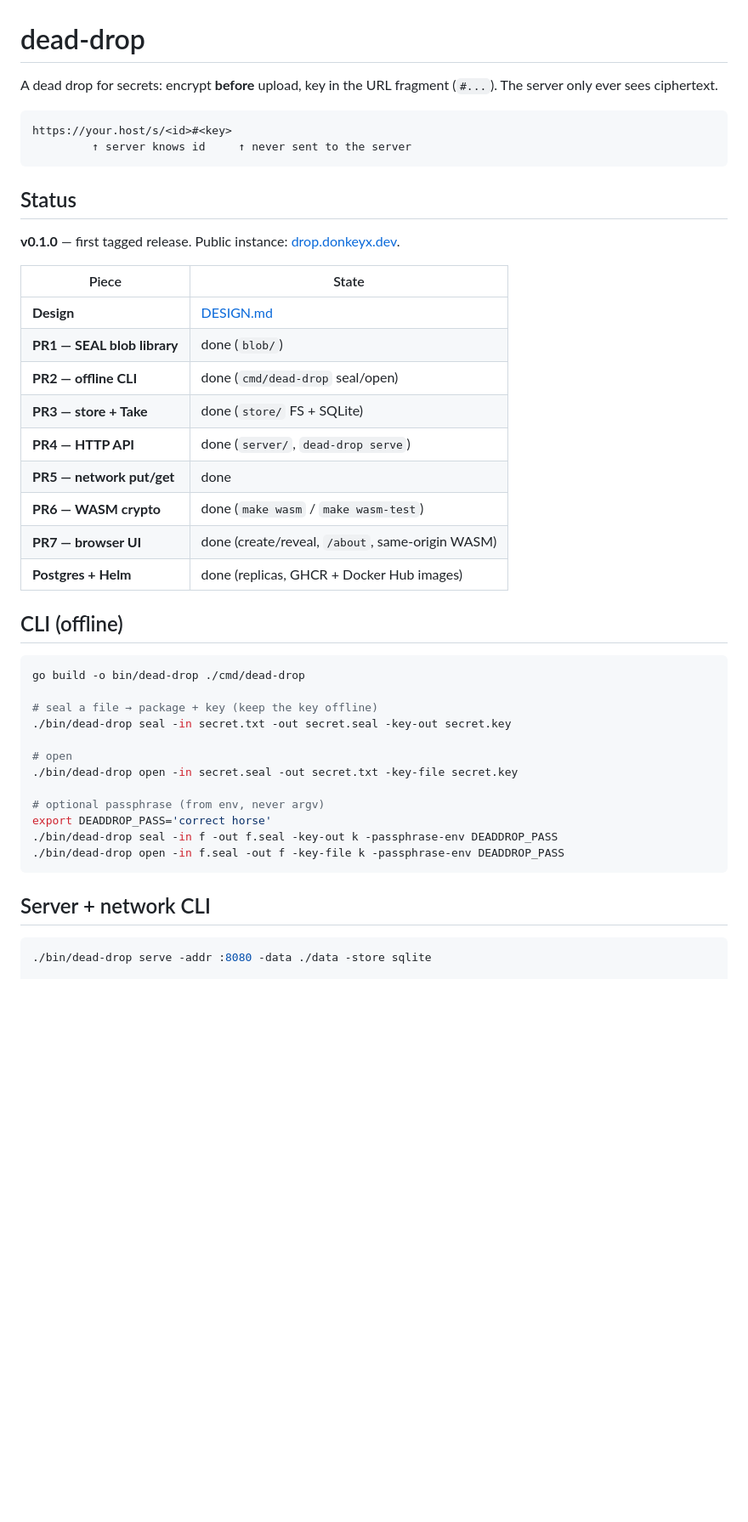
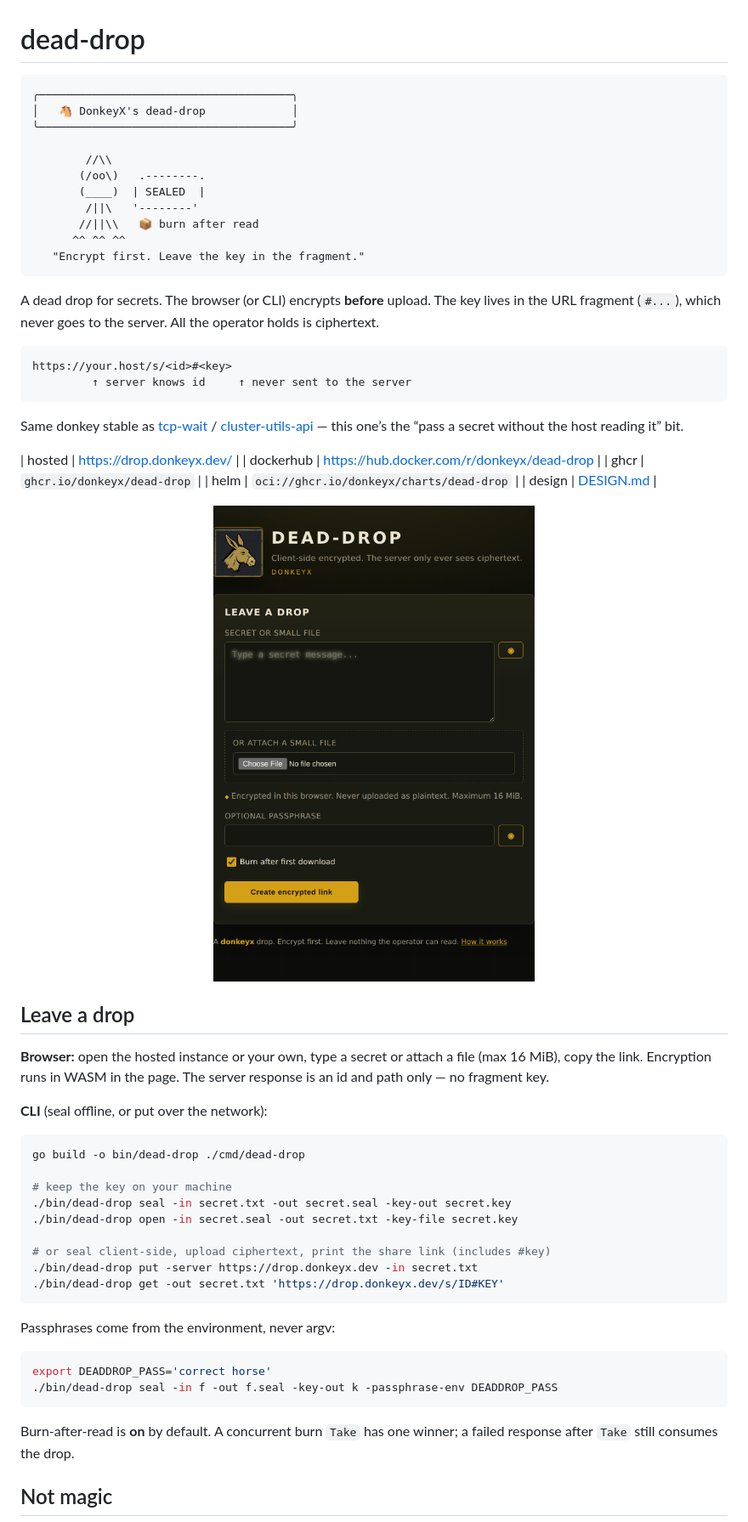
Before and after one commit to donkeyx/dead-drop, a Markdown page: README.md, the part around one of its changes. Shown at 85% size. GitHub-like rendering; pictures changed too: docs/screenshots/create.png (added); blank space fills up the shorter version.

````diff
--- a/README.md
+++ b/README.md
@@ -1,47 +1,64 @@
 # dead-drop
 
-A dead drop for secrets: encrypt **before** upload, key in the URL fragment (`#...`). The server only ever sees ciphertext.
+```
+╭──────────────────────────────────────╮
+│   🐴 DonkeyX's dead-drop             │
+╰──────────────────────────────────────╯
+
+        //\\
+       (/oo\)   .--------.
+       (____)  | SEALED  |
+        /||\   '--------'
+       //||\\   📦 burn after read
+      ^^ ^^ ^^
+   "Encrypt first. Leave the key in the fragment."
+```
+
+A dead drop for secrets. The browser (or CLI) encrypts **before** upload. The key lives in the URL fragment (`#...`), which never goes to the server. All the operator holds is ciphertext.
 
 ```
 https://your.host/s/<id>#<key>
          ↑ server knows id     ↑ never sent to the server
 ```
 
-## Status
+Same donkey stable as [tcp-wait](https://github.com/donkeyx/tcp-wait) / [cluster-utils-api](https://github.com/donkeyx/cluster-utils-api) — this one’s the “pass a secret without the host reading it” bit.
 
-**v0.1.0** — first tagged release. Public instance: [drop.donkeyx.dev](https://drop.donkeyx.dev/).
+| hosted | https://drop.donkeyx.dev/ |
+| dockerhub | https://hub.docker.com/r/donkeyx/dead-drop |
+| ghcr | `ghcr.io/donkeyx/dead-drop` |
+| helm | `oci://ghcr.io/donkeyx/charts/dead-drop` |
+| design | [DESIGN.md](DESIGN.md) |
 
-| Piece | State |
-|-------|--------|
-| **Design** | [DESIGN.md](DESIGN.md) |
-| **PR1 — SEAL blob library** | done (`blob/`) |
-| **PR2 — offline CLI** | done (`cmd/dead-drop` seal/open) |
-| **PR3 — store + Take** | done (`store/` FS + SQLite) |
-| **PR4 — HTTP API** | done (`server/`, `dead-drop serve`) |
-| **PR5 — network put/get** | done |
-| **PR6 — WASM crypto** | done (`make wasm` / `make wasm-test`) |
-| **PR7 — browser UI** | done (create/reveal, `/about`, same-origin WASM) |
-| **Postgres + Helm** | done (replicas, GHCR + Docker Hub images) |
+<p align="center">
+  <img src="docs/screenshots/create.png" alt="Create an encrypted drop" width="640">
+</p>
 
-## CLI (offline)
+## Leave a drop
+
+**Browser:** open the hosted instance or your own, type a secret or attach a file (max 16 MiB), copy the link. Encryption runs in WASM in the page. The server response is an id and path only — no fragment key.
+
+**CLI** (seal offline, or put over the network):
 
 ```bash
 go build -o bin/dead-drop ./cmd/dead-drop
 
-# seal a file → package + key (keep the key offline)
+# keep the key on your machine
 ./bin/dead-drop seal -in secret.txt -out secret.seal -key-out secret.key
-
-# open
 ./bin/dead-drop open -in secret.seal -out secret.txt -key-file secret.key
 
-# optional passphrase (from env, never argv)
+# or seal client-side, upload ciphertext, print the share link (includes #key)
+./bin/dead-drop put -server https://drop.donkeyx.dev -in secret.txt
+./bin/dead-drop get -out secret.txt 'https://drop.donkeyx.dev/s/ID#KEY'
+```
+
+Passphrases come from the environment, never argv:
+
+```bash
 export DEADDROP_PASS='correct horse'
 ./bin/dead-drop seal -in f -out f.seal -key-out k -passphrase-env DEADDROP_PASS
-./bin/dead-drop open -in f.seal -out f -key-file k -passphrase-env DEADDROP_PASS
 ```
 
-## Server + network CLI
+Burn-after-read is **on** by default. A concurrent burn `Take` has one winner; a failed response after `Take` still consumes the drop.
 
-```bash
-./bin/dead-drop serve -addr :8080 -data ./data -store sqlite
+## Not magic
 
````
Also changed, not shown: other parts of README.md (+25 -85 lines), docs/screenshots/about.png (added), 1 other file.
